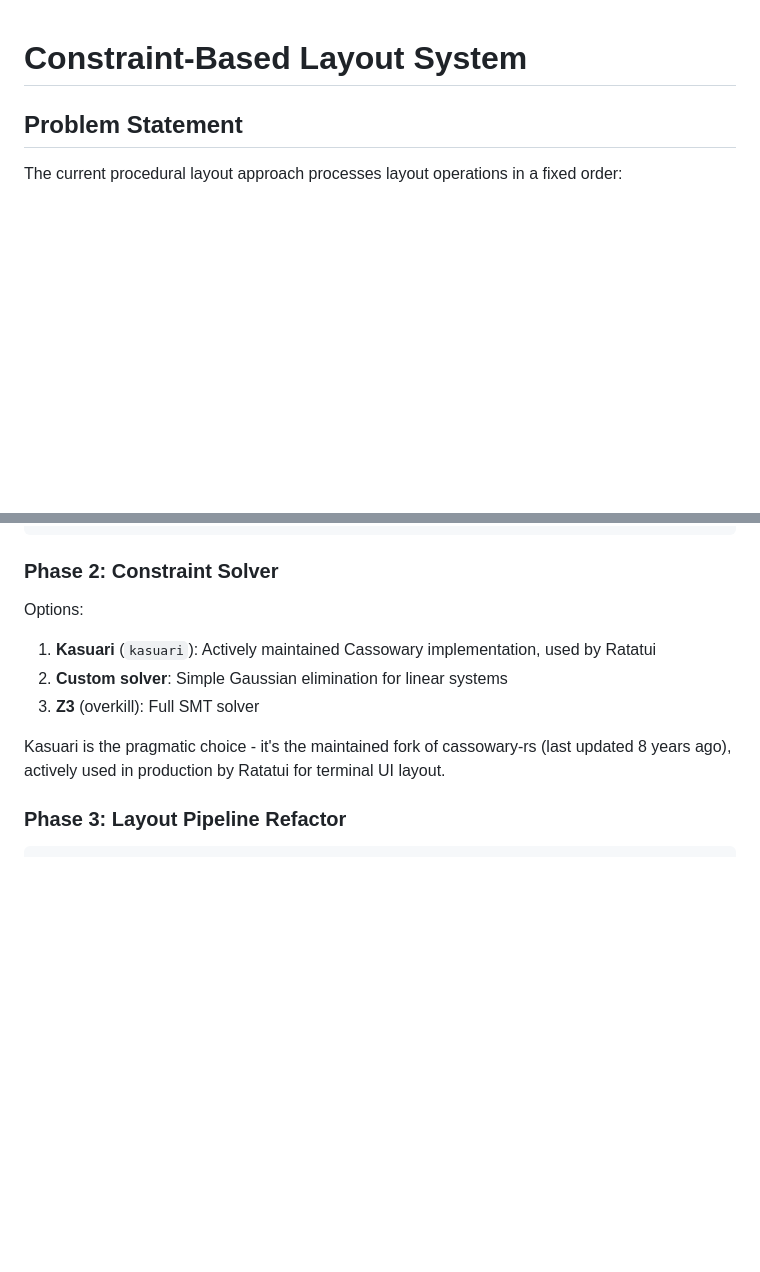
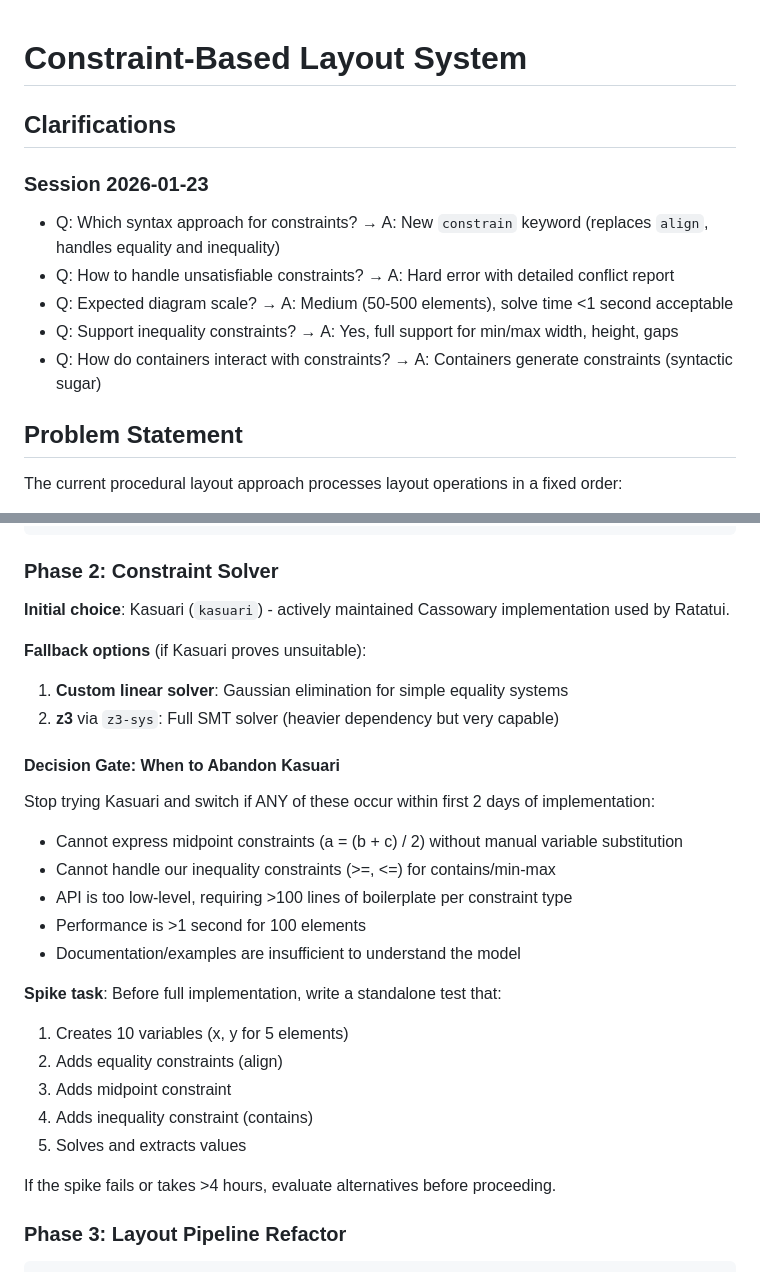
Before and after one commit to kervel/agent-illustrator, a Markdown page: features/005-constraint-solver/spec.md, 2 parts joined by grey strips. Rendered like a GitHub page; blank space fills up the shorter version.

```diff
--- a/docs/spec-constraint-solver.md
+++ b/features/005-constraint-solver/spec.md
@@ -1,4 +1,13 @@
 # Constraint-Based Layout System
+
+## Clarifications
+
+### Session 2026-01-23
+- Q: Which syntax approach for constraints? → A: New `constrain` keyword (replaces `align`, handles equality and inequality)
+- Q: How to handle unsatisfiable constraints? → A: Hard error with detailed conflict report
+- Q: Expected diagram scale? → A: Medium (50-500 elements), solve time <1 second acceptable
+- Q: Support inequality constraints? → A: Yes, full support for min/max width, height, gaps
+- Q: How do containers interact with constraints? → A: Containers generate constraints (syntactic sugar)
 
 ## Problem Statement
 
@@ -165,13 +164,29 @@ struct Variable {
 
 ### Phase 2: Constraint Solver
 
-Options:
-1. **Kasuari** (`kasuari`): Actively maintained Cassowary implementation, used by Ratatui
-2. **Custom solver**: Simple Gaussian elimination for linear systems
-3. **Z3** (overkill): Full SMT solver
+**Initial choice**: Kasuari (`kasuari`) - actively maintained Cassowary implementation used by Ratatui.
 
-Kasuari is the pragmatic choice - it's the maintained fork of cassowary-rs (last updated 8 years ago),
-actively used in production by Ratatui for terminal UI layout.
+**Fallback options** (if Kasuari proves unsuitable):
+1. **Custom linear solver**: Gaussian elimination for simple equality systems
+2. **z3** via `z3-sys`: Full SMT solver (heavier dependency but very capable)
+
+#### Decision Gate: When to Abandon Kasuari
+
+Stop trying Kasuari and switch if ANY of these occur within first 2 days of implementation:
+- Cannot express midpoint constraints (a = (b + c) / 2) without manual variable substitution
+- Cannot handle our inequality constraints (>=, <=) for contains/min-max
+- API is too low-level, requiring >100 lines of boilerplate per constraint type
+- Performance is >1 second for 100 elements
+- Documentation/examples are insufficient to understand the model
+
+**Spike task**: Before full implementation, write a standalone test that:
+1. Creates 10 variables (x, y for 5 elements)
+2. Adds equality constraints (align)
+3. Adds midpoint constraint
+4. Adds inequality constraint (contains)
+5. Solves and extracts values
+
+If the spike fails or takes >4 hours, evaluate alternatives before proceeding.
 
 ### Phase 3: Layout Pipeline Refactor
 
```
Also changed, not shown: other parts of features/005-constraint-solver/spec.md (+39 -32 lines).
